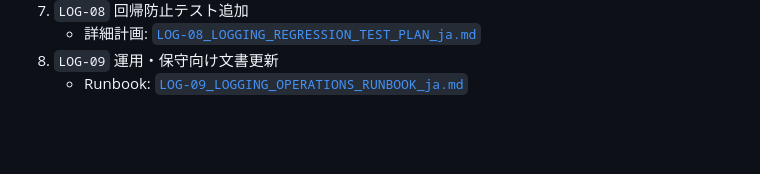
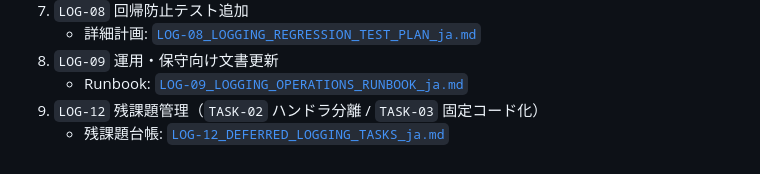
Before and after one commit to zaziedlm/koiki-pyfw, a Markdown page: docs/backend-audit/BACKEND_LOGGING_SECURITY_POLICY_ja.md, the part around the change. GitHub-like rendering; blank space fills up the shorter version.

Commit message:
feat: add LOG-12 document for managing deferred logging tasks and separation of handlers

```diff
--- a/docs/backend-audit/BACKEND_LOGGING_SECURITY_POLICY_ja.md
+++ b/docs/backend-audit/BACKEND_LOGGING_SECURITY_POLICY_ja.md
@@ -398,3 +398,5 @@
    - 詳細計画: [`LOG-08_LOGGING_REGRESSION_TEST_PLAN_ja.md`](C:/Users/kataoka/Desktop/KOIKI-FW/KOIKI-FW-VSCodeProj/koiki-pyfw/docs/backend-audit/LOG-08_LOGGING_REGRESSION_TEST_PLAN_ja.md)
 8. `LOG-09` 運用・保守向け文書更新
    - Runbook: [`LOG-09_LOGGING_OPERATIONS_RUNBOOK_ja.md`](C:/Users/kataoka/Desktop/KOIKI-FW/KOIKI-FW-VSCodeProj/koiki-pyfw/docs/backend-audit/LOG-09_LOGGING_OPERATIONS_RUNBOOK_ja.md)
+9. `LOG-12` 残課題管理（`TASK-02` ハンドラ分離 / `TASK-03` 固定コード化）
+   - 残課題台帳: [`LOG-12_DEFERRED_LOGGING_TASKS_ja.md`](C:/Users/kataoka/Desktop/KOIKI-FW/KOIKI-FW-VSCodeProj/koiki-pyfw/docs/backend-audit/LOG-12_DEFERRED_LOGGING_TASKS_ja.md)
```
Also changed, not shown: docs/backend-audit/LOG-12_DEFERRED_LOGGING_TASKS_ja.md (added, +97 -0 lines).
